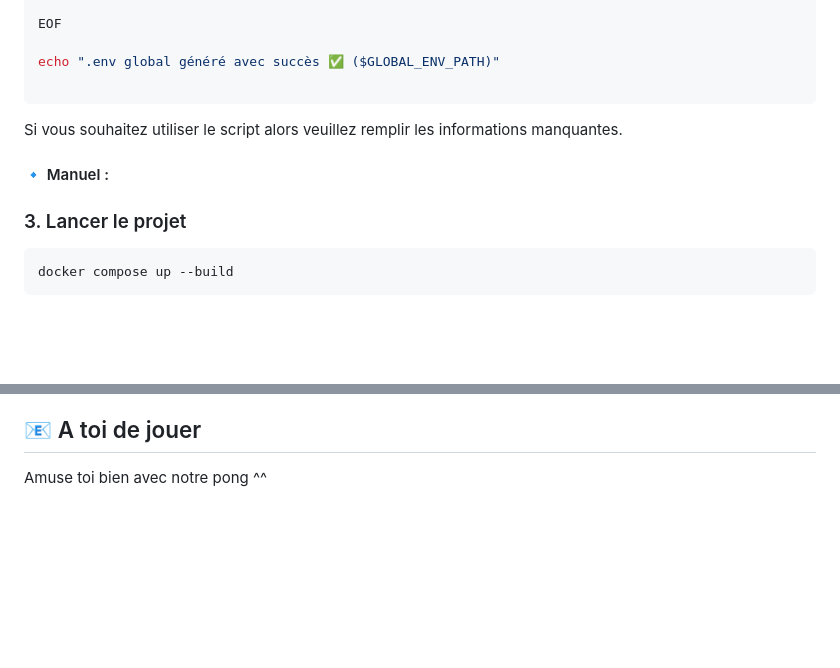
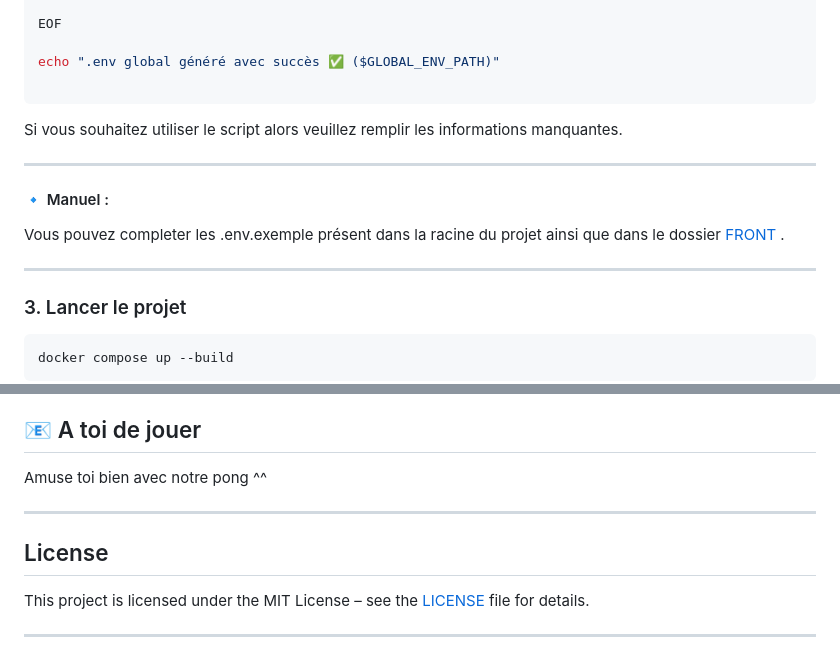
Before and after one commit to vialaenzo/ft_transcendence_42, a Markdown page: README.md, 2 parts joined by grey strips. Drawn GitHub-style; blank space fills up the shorter version.

```diff
--- a/README.md
+++ b/README.md
@@ -114,7 +116,13 @@ echo ".env global généré avec succès ✅ ($GLOBAL_ENV_PATH)"
 
 Si vous souhaitez utiliser le script alors veuillez remplir les informations manquantes.
 
+---
+
 #### 🔹 Manuel :
+
+Vous pouvez completer les .env.exemple présent dans la racine du projet ainsi que dans le dossier [FRONT](./sources/front) .
+
+---
 
 ### 3. Lancer le projet
 
@@ -154,3 +162,11 @@ ft_transcendence_42/
 ## 📧 A toi de jouer
 
 Amuse toi bien avec notre pong ^^
+
+---
+
+## License
+
+This project is licensed under the MIT License – see the [LICENSE](LICENSE) file for details.
+
+---
```
Also changed, not shown: other parts of README.md (+7 -5 lines).
